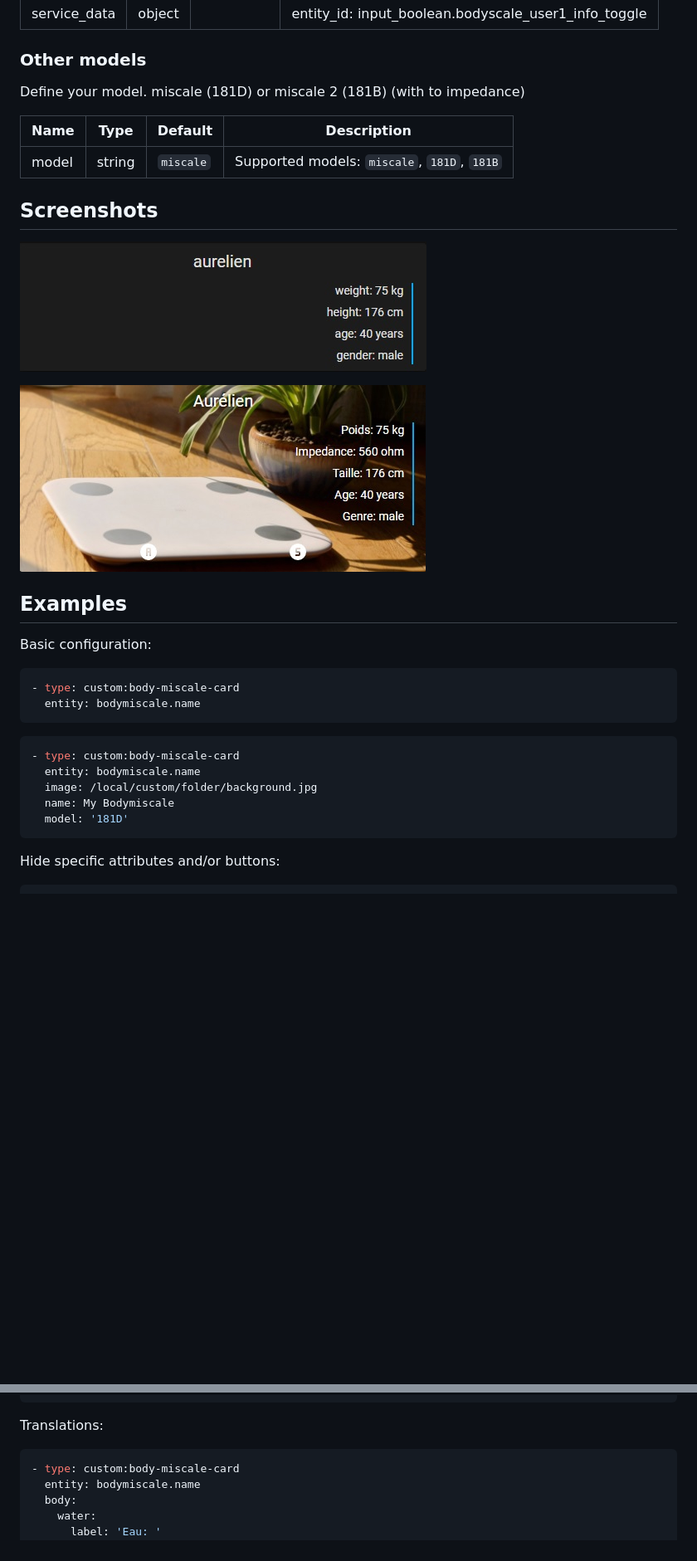
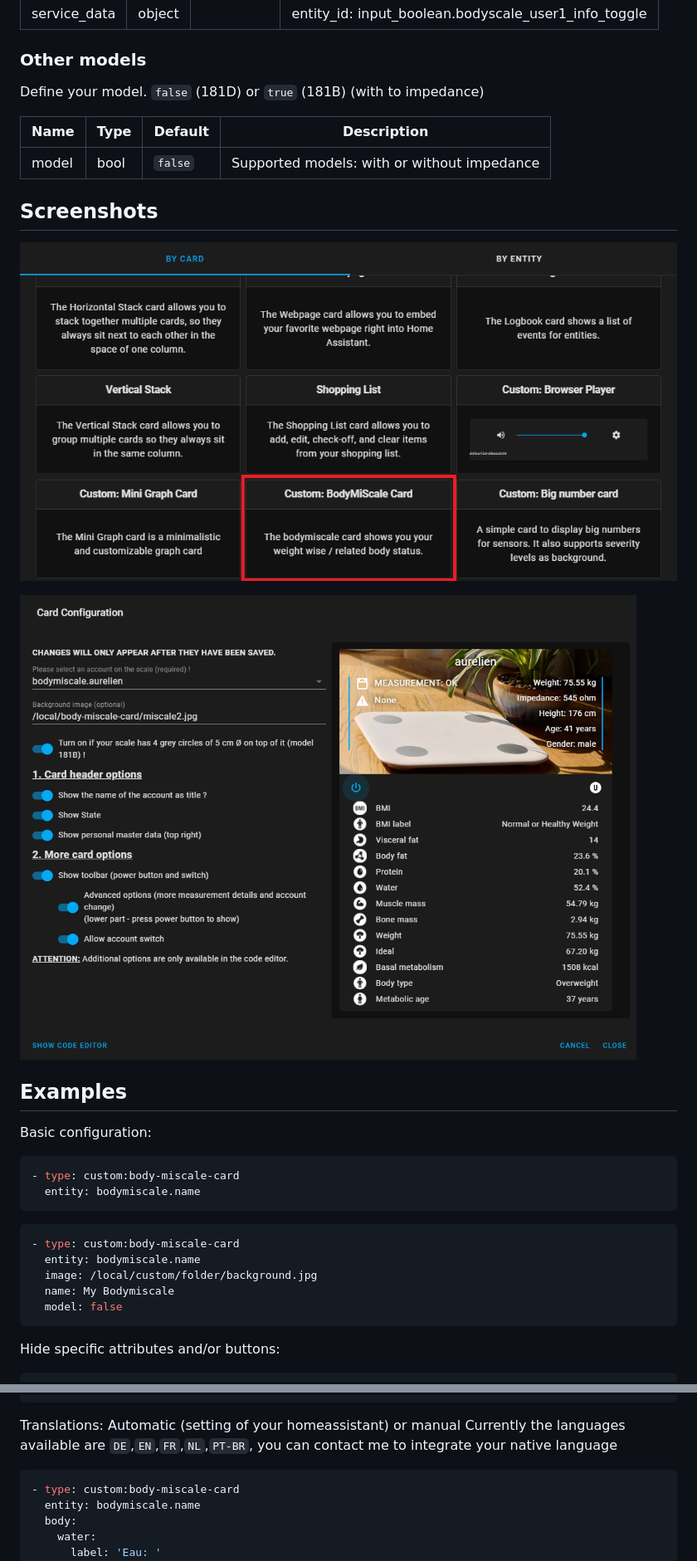
Before and after one commit to dckiller51/lovelace-body-miscale-card, a Markdown page: README.md, 2 parts joined by grey strips. Shown: that part at 83% size. GitHub-like rendering; pictures changed too: examples/add-card.png (added), examples/card-configuration.png (added); blank space fills up the shorter version.

````diff
--- a/README.md
+++ b/README.md
@@ -86,17 +86,17 @@ See [examples](#examples) on how to customize, hide or add custom buttons/action
 
 ### Other models
 
-Define your model. miscale (181D) or miscale 2 (181B) (with to impedance)
+Define your model. `false` (181D) or `true` (181B) (with to impedance)
 
 | Name | Type | Default | Description
 | ---- | ---- | ------- | -----------
-| model | string | `miscale` | Supported models: `miscale`, `181D`, `181B`
+| model | bool | `false` | Supported models: with or without impedance
 
 ## Screenshots
 
-![body-miscale-card](https://raw.githubusercontent.com/dckiller51/lovelace-body-miscale-card/master/examples/default.jpg)
+![body-miscale-card](https://raw.githubusercontent.com/dckiller51/lovelace-body-miscale-card/master/examples/add-card.png)
 
-![body-miscale-card-image](https://raw.githubusercontent.com/dckiller51/lovelace-body-miscale-card/master/examples/with-image.jpg)
+![body-miscale-card-image](https://raw.githubusercontent.com/dckiller51/lovelace-body-miscale-card/master/examples/card-configuration.png)
 
 ## Examples
 
@@ -112,7 +112,7 @@ Basic configuration:
   entity: bodymiscale.name
   image: /local/custom/folder/background.jpg
   name: My Bodymiscale
-  model: '181D'
+  model: false
 ```
 
 Hide specific attributes and/or buttons:
@@ -169,7 +169,8 @@ Add custom buttons and service calls:
         entity_id: light.living_room
 ```
 
-Translations:
+Translations: Automatic (setting of your homeassistant) or manual
+Currently the languages available are `DE`,`EN`,`FR`,`NL`,`PT-BR`, you can contact me to integrate your native language
 
 ```yaml
 - type: custom:body-miscale-card
````
Also changed, not shown: other parts of README.md (+1 -1 lines), CHANGELOG.md (+14 -7 lines), 7 other files.
